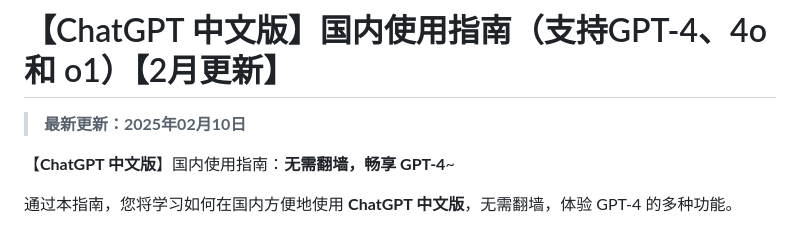
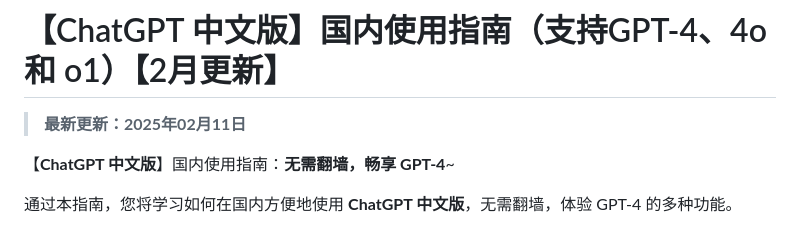
Before and after one commit to chatgpt-chinese/chatgpt_4o, a Markdown page: README.md, the part around the change. Drawn GitHub-style.

```diff
--- a/README.md
+++ b/README.md
@@ -1,6 +1,6 @@
 # 【ChatGPT 中文版】国内使用指南（支持GPT-4、4o 和 o1）【2月更新】
 
-> **最新更新：2025年02月10日**
+> **最新更新：2025年02月11日**
 
 【**ChatGPT 中文版**】国内使用指南：**无需翻墙，畅享 GPT-4**~
 
```
